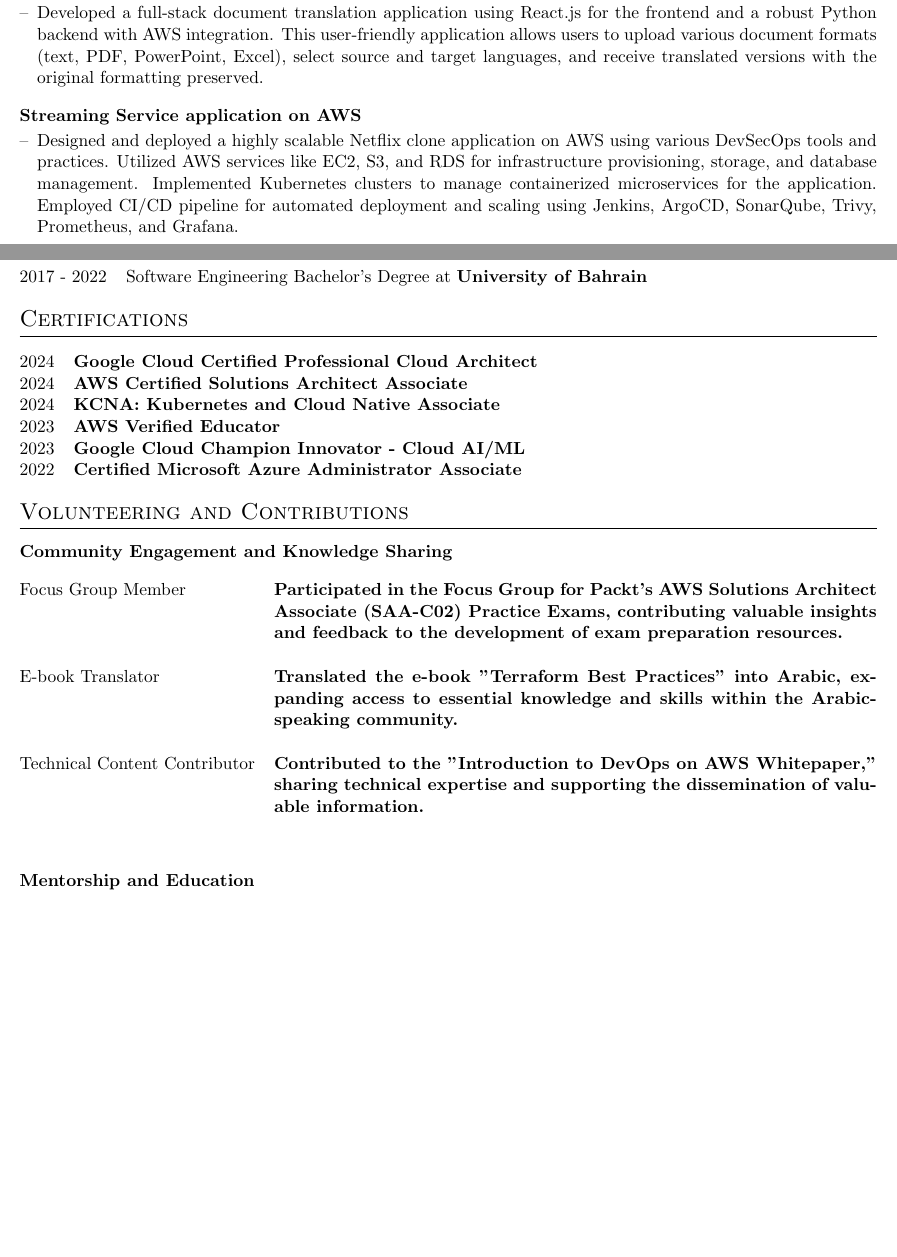
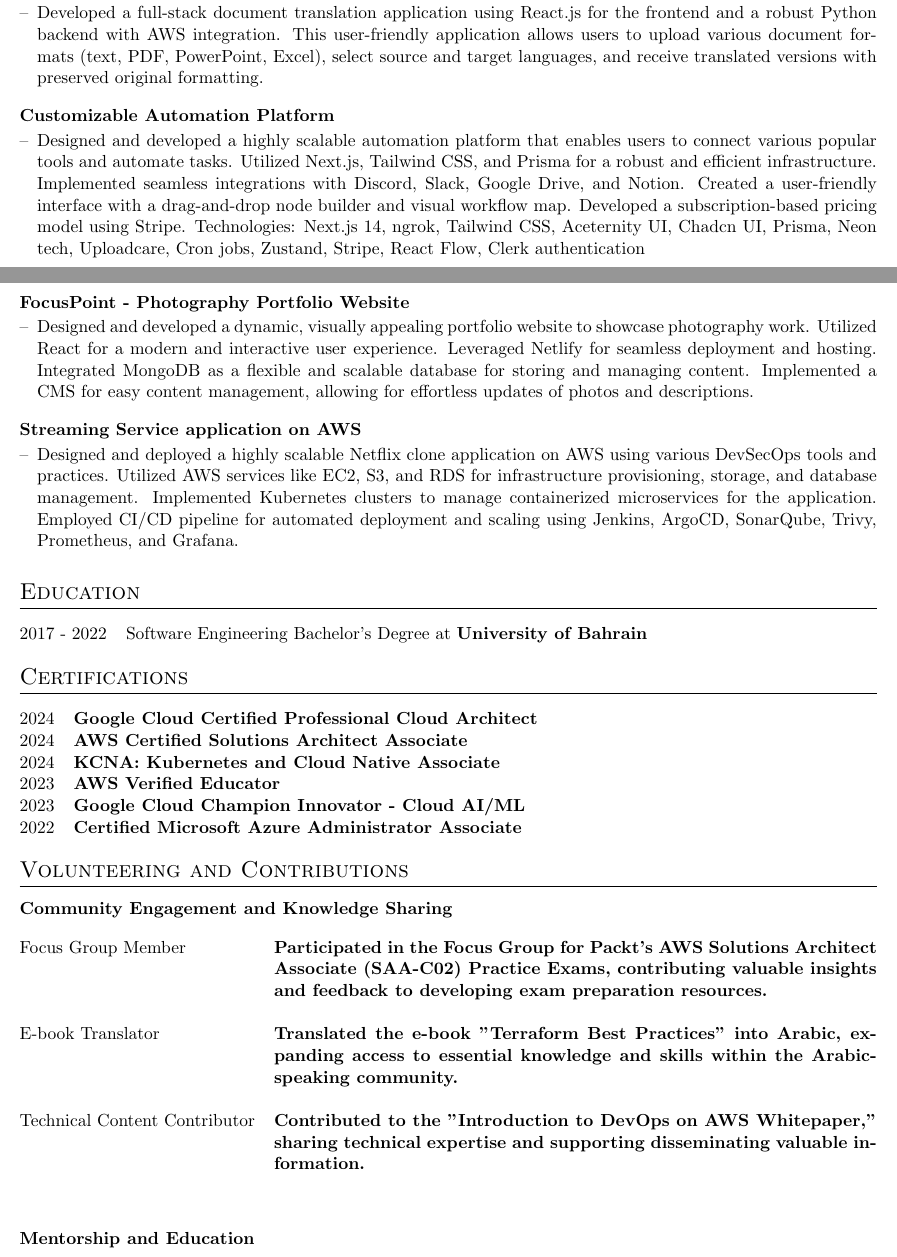
Before and after one commit to AKhalid-projects/resume, a LaTeX CV (cv.tex): two parts of pages 2 and 3 of 3, joined at a grey line, cut so that both start at the same text, the shorter picture padded with empty space. Compiled offline with pdfLaTeX.

Commit message:
Update cv.tex
Added more projects in Projects section

```diff
--- a/cv.tex
+++ b/cv.tex
@@ -223,7 +223,24 @@
 \section{Projects}
 
 \begin{projectlong}{Multilingual Document Translation Application}{}
-    \item Developed a full-stack document translation application using React.js for the frontend and a robust Python backend with AWS integration. This user-friendly application allows users to upload various document formats (text, PDF, PowerPoint, Excel), select source and target languages, and receive translated versions with the original formatting preserved.
+    \item Developed a full-stack document translation application using React.js for the frontend and a robust Python backend with AWS integration. This user-friendly application allows users to upload various document formats (text, PDF, PowerPoint, Excel), select source and target languages, and receive translated versions with preserved original formatting.
+\end{projectlong}
+
+\begin{projectlong}{Customizable Automation Platform}{}
+    \item Designed and developed a highly scalable automation platform that enables users to connect various popular tools and automate tasks.
+            Utilized Next.js, Tailwind CSS, and Prisma for a robust and efficient infrastructure.
+            Implemented seamless integrations with Discord, Slack, Google Drive, and Notion.
+            Created a user-friendly interface with a drag-and-drop node builder and visual workflow map.
+            Developed a subscription-based pricing model using Stripe.
+            Technologies: Next.js 14, ngrok, Tailwind CSS, Aceternity UI, Chadcn UI, Prisma, Neon tech, Uploadcare, Cron jobs, Zustand, Stripe, React Flow, Clerk authentication
+\end{projectlong}
+
+\begin{projectlong}{FocusPoint - Photography Portfolio Website}{}
+    \item Designed and developed a dynamic, visually appealing portfolio website to showcase photography work.
+Utilized React for a modern and interactive user experience.
+Leveraged Netlify for seamless deployment and hosting.
+Integrated MongoDB as a flexible and scalable database for storing and managing content.
+Implemented a CMS for easy content management, allowing for effortless updates of photos and descriptions.
 \end{projectlong}
 
 \begin{projectlong}{Streaming Service application on AWS }{}
@@ -264,11 +281,11 @@
 \textbf{Community Engagement and Knowledge Sharing} \\
 \\
 \begin{tabularx}{\linewidth}{@{}l X@{}}
-Focus Group Member & \textbf{Participated in the Focus Group for Packt's AWS Solutions Architect Associate (SAA-C02) Practice Exams, contributing valuable insights and feedback to the development of exam preparation resources.}  \\
+Focus Group Member & \textbf{Participated in the Focus Group for Packt's AWS Solutions Architect Associate (SAA-C02) Practice Exams, contributing valuable insights and feedback to developing exam preparation resources.}  \\
 \\
 E-book Translator & \textbf{Translated the e-book "Terraform Best Practices" into Arabic, expanding access to essential knowledge and skills within the Arabic-speaking community.}  \\
 \\
-Technical Content Contributor & \textbf{Contributed to the "Introduction to DevOps on AWS Whitepaper," sharing technical expertise and supporting the dissemination of valuable information.}  \\
+Technical Content Contributor & \textbf{Contributed to the "Introduction to DevOps on AWS Whitepaper," sharing technical expertise and supporting disseminating valuable information.}  \\
 \\
 \\
 \end{tabularx}
```
Also changed, not shown: cv.tex (2 more changed lines).
